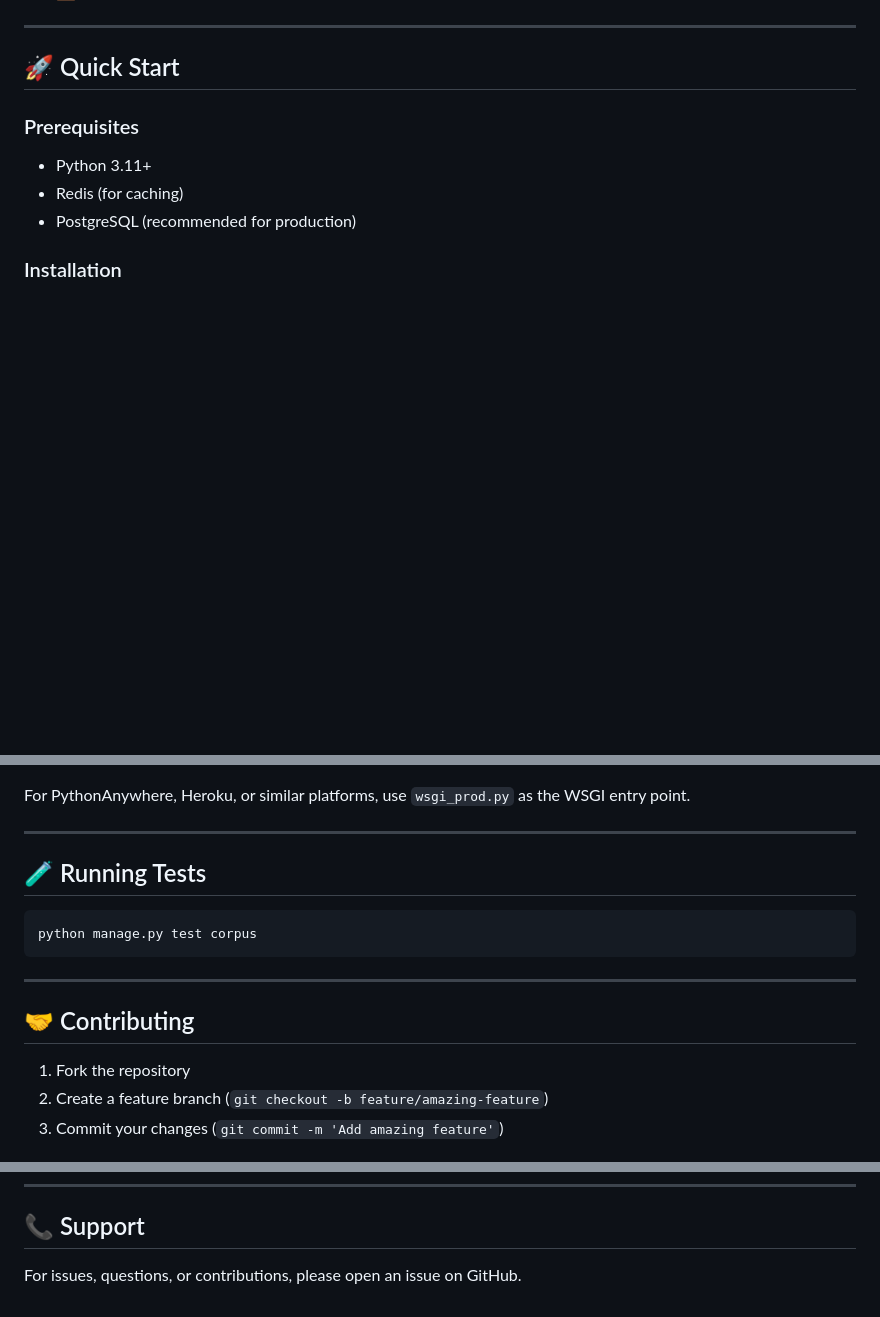
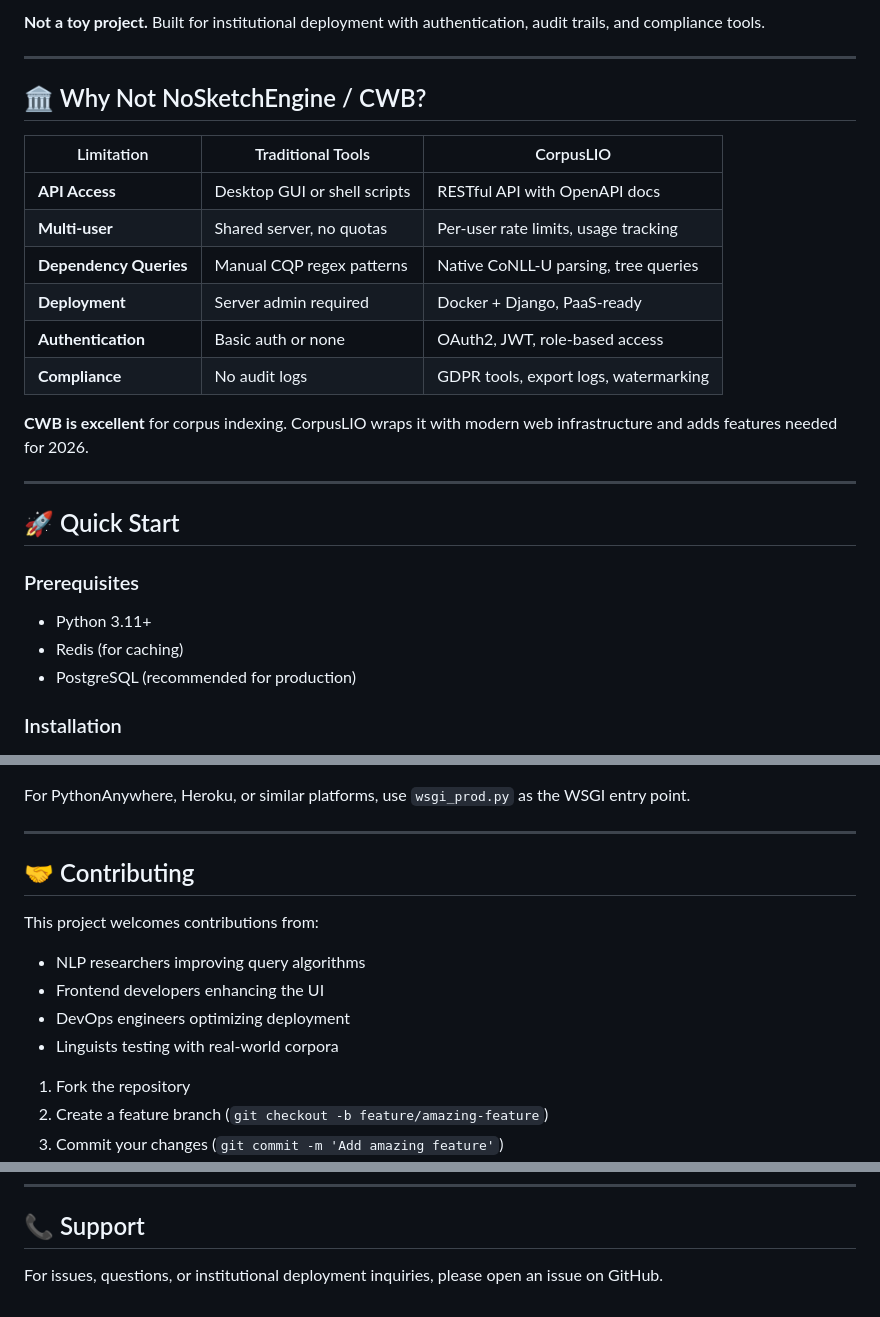
Before and after one commit to iatagun/corpuslio, a Markdown page: README.md, 3 parts joined by grey strips. Drawn GitHub-style; blank space fills up the shorter version.

````diff
--- a/README.md
+++ b/README.md
@@ -26,3 +79,19 @@ A production-ready linguistic corpus platform designed for Turkish language rese
+**Not a toy project.** Built for institutional deployment with authentication, audit trails, and compliance tools.
+
+---
+
+## 🏛 Why Not NoSketchEngine / CWB?
+
+| Limitation | Traditional Tools | CorpusLIO |
+|-----------|------------------|-----------|
+| **API Access** | Desktop GUI or shell scripts | RESTful API with OpenAPI docs |
+| **Multi-user** | Shared server, no quotas | Per-user rate limits, usage tracking |
+| **Dependency Queries** | Manual CQP regex patterns | Native CoNLL-U parsing, tree queries |
+| **Deployment** | Server admin required | Docker + Django, PaaS-ready |
+| **Authentication** | Basic auth or none | OAuth2, JWT, role-based access |
+| **Compliance** | No audit logs | GDPR tools, export logs, watermarking |
+
+**CWB is excellent** for corpus indexing. CorpusLIO wraps it with modern web infrastructure and adds features needed for 2026.
 
 ---
 
@@ -122,15 +190,13 @@ For PythonAnywhere, Heroku, or similar platforms, use `wsgi_prod.py` as the WSGI
 
 ---
 
-## 🧪 Running Tests
+## 🤝 Contributing
 
-```bash
-python manage.py test corpus
-```
-
----
-
-## 🤝 Contributing
+This project welcomes contributions from:
+- NLP researchers improving query algorithms
+- Frontend developers enhancing the UI
+- DevOps engineers optimizing deployment
+- Linguists testing with real-world corpora
 
 1. Fork the repository
 2. Create a feature branch (`git checkout -b feature/amazing-feature`)
@@ -148,4 +214,4 @@ This project is available at [github.com/iatagun/corpuslio](https://github.com/i
 
 ## 📞 Support
 
-For issues, questions, or contributions, please open an issue on GitHub.
+For issues, questions, or institutional deployment inquiries, please open an issue on GitHub.
````
Also changed, not shown: other parts of README.md (+65 -13 lines).
